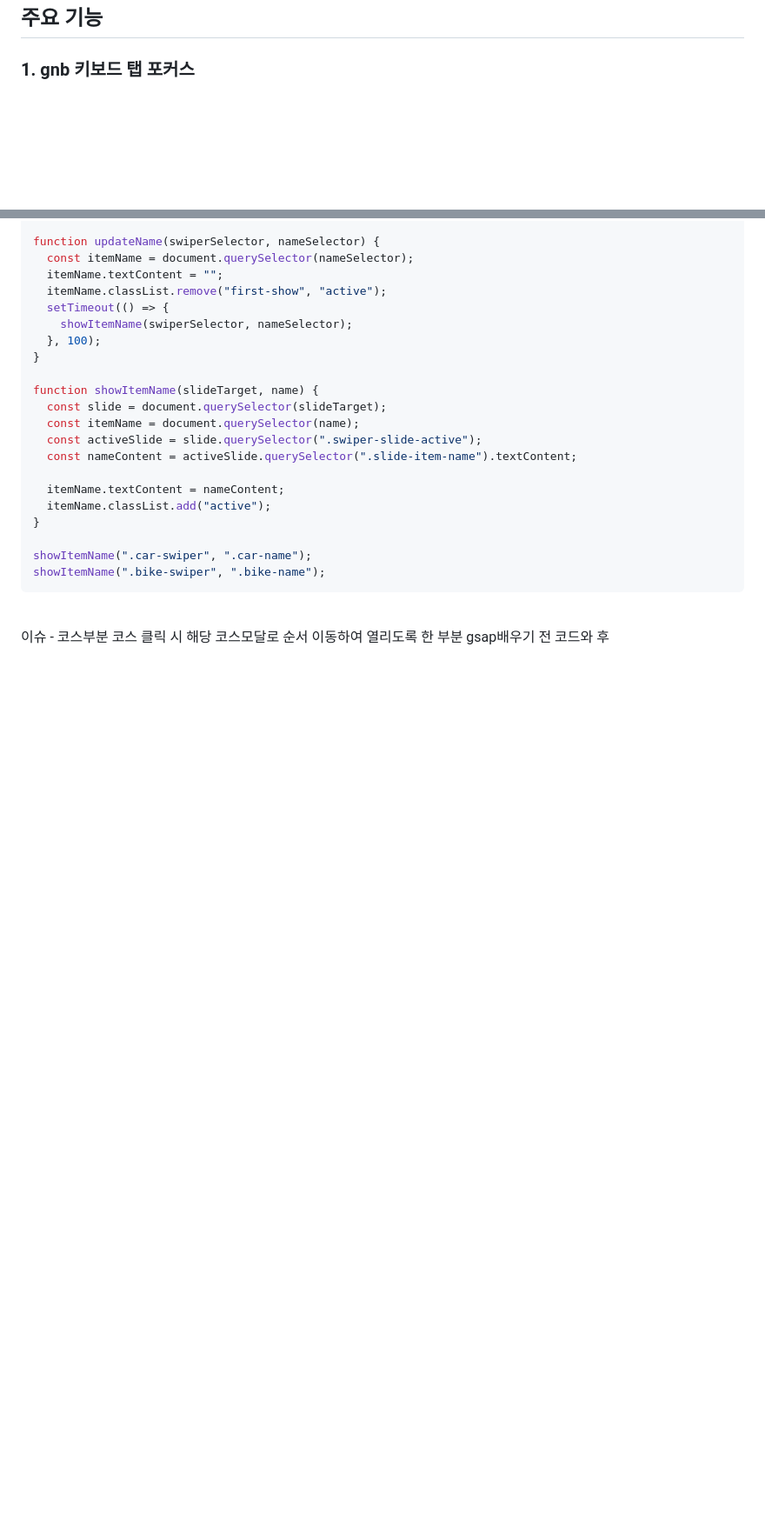
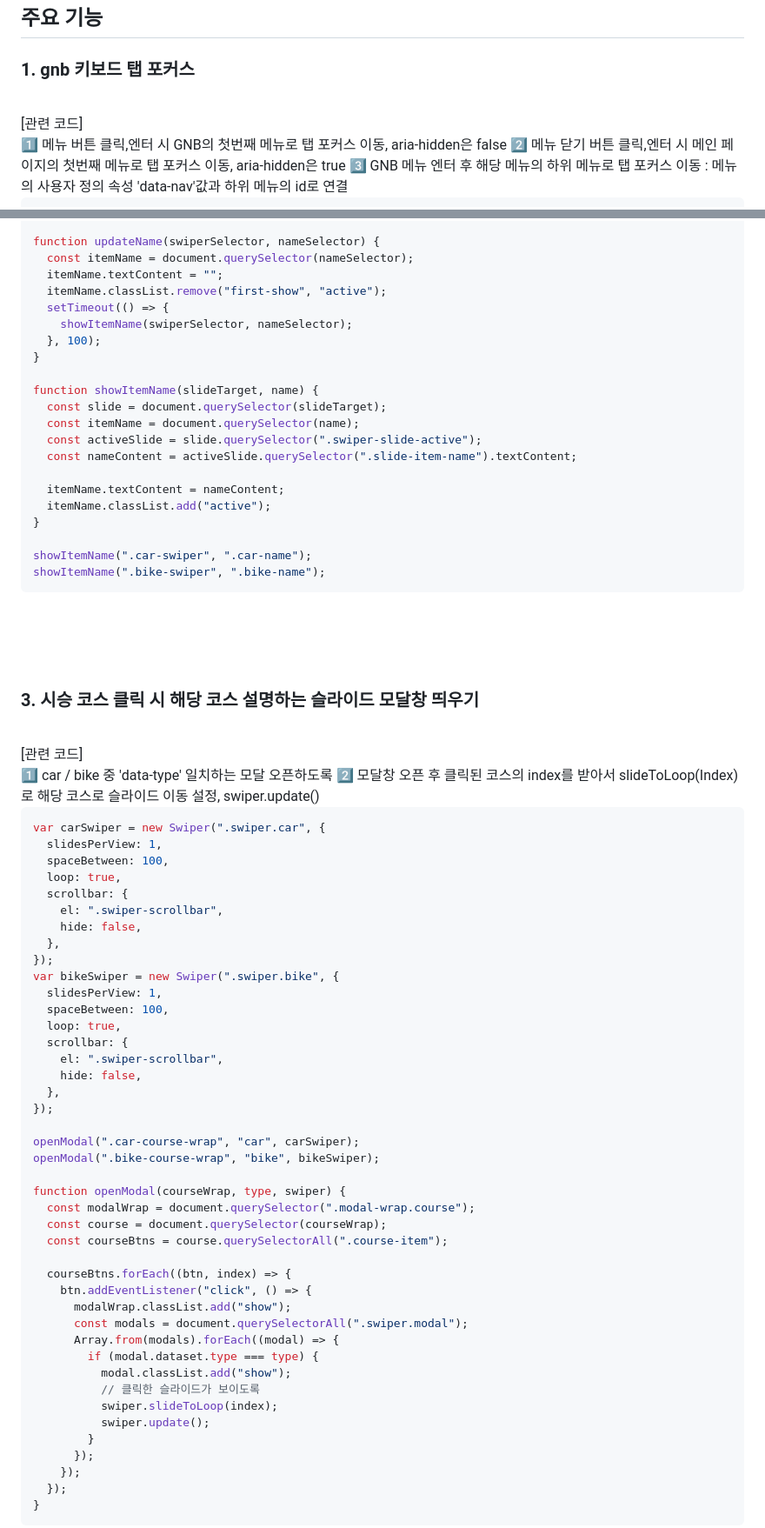
Before and after one commit to kminjoo9093/Honda-redesign, a Markdown page: README.md, 2 parts joined by grey strips. Shown: that part at 87% size. Rendered like a GitHub page; blank space fills up the shorter version.

````diff
--- a/README.md
+++ b/README.md
@@ -56,4 +56,10 @@ Demo :
 <br><br><br>
 ## 주요 기능
 ### 1. gnb 키보드 탭 포커스
+<br>
+[관련 코드]<br>
+1️⃣ 메뉴 버튼 클릭,엔터 시 GNB의 첫번째 메뉴로 탭 포커스 이동, aria-hidden은 false
+2️⃣ 메뉴 닫기 버튼 클릭,엔터 시 메인 페이지의 첫번째 메뉴로 탭 포커스 이동, aria-hidden은 true
+3️⃣ GNB 메뉴 엔터 후 해당 메뉴의 하위 메뉴로 탭 포커스 이동
+   : 메뉴의 사용자 정의 속성 'data-nav'값과 하위 메뉴의 id로 연결
 
@@ -136,6 +240,54 @@ showItemName(".car-swiper", ".car-name");
 showItemName(".bike-swiper", ".bike-name");
 ```
 
+<br><br><br>
+### 3. 시승 코스 클릭 시 해당 코스 설명하는 슬라이드 모달창 띄우기
 <br>
-이슈 - 코스부분 코스 클릭 시 해당 코스모달로 순서 이동하여 열리도록 한 부분
-gsap배우기 전 코드와 후
+[관련 코드]<br>
+1️⃣ car / bike 중 'data-type' 일치하는 모달 오픈하도록
+2️⃣ 모달창 오픈 후 클릭된 코스의 index를 받아서 slideToLoop(Index)로 해당 코스로 슬라이드 이동 설정, swiper.update()
+
+```javascript
+var carSwiper = new Swiper(".swiper.car", {
+  slidesPerView: 1,
+  spaceBetween: 100,
+  loop: true,
+  scrollbar: {
+    el: ".swiper-scrollbar",
+    hide: false,
+  },
+});
+var bikeSwiper = new Swiper(".swiper.bike", {
+  slidesPerView: 1,
+  spaceBetween: 100,
+  loop: true,
+  scrollbar: {
+    el: ".swiper-scrollbar",
+    hide: false,
+  },
+});
+
+openModal(".car-course-wrap", "car", carSwiper);
+openModal(".bike-course-wrap", "bike", bikeSwiper);
+
+function openModal(courseWrap, type, swiper) {
+  const modalWrap = document.querySelector(".modal-wrap.course");
+  const course = document.querySelector(courseWrap);
+  const courseBtns = course.querySelectorAll(".course-item");
+
+  courseBtns.forEach((btn, index) => {
+    btn.addEventListener("click", () => {
+      modalWrap.classList.add("show");
+      const modals = document.querySelectorAll(".swiper.modal");
+      Array.from(modals).forEach((modal) => {
+        if (modal.dataset.type === type) {
+          modal.classList.add("show");
+          // 클릭한 슬라이드가 보이도록
+          swiper.slideToLoop(index);
+          swiper.update();
+        }
+      });
+    });
+  });
+}
+```
````
Also changed, not shown: other parts of README.md (+100 -2 lines).
